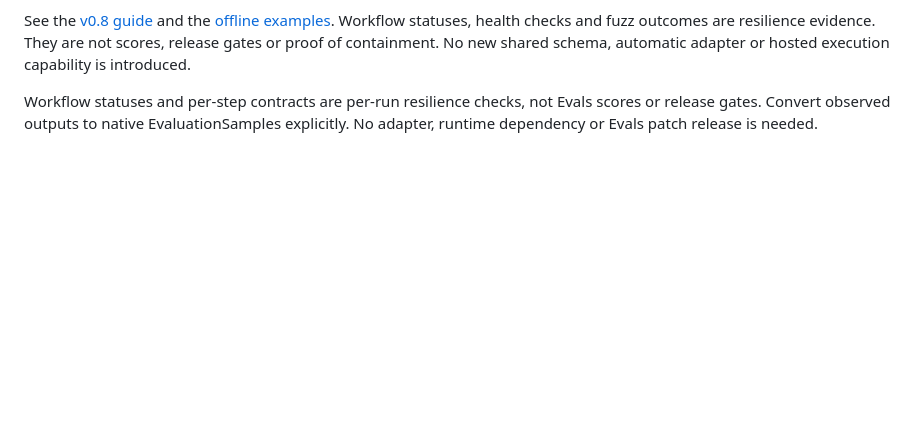
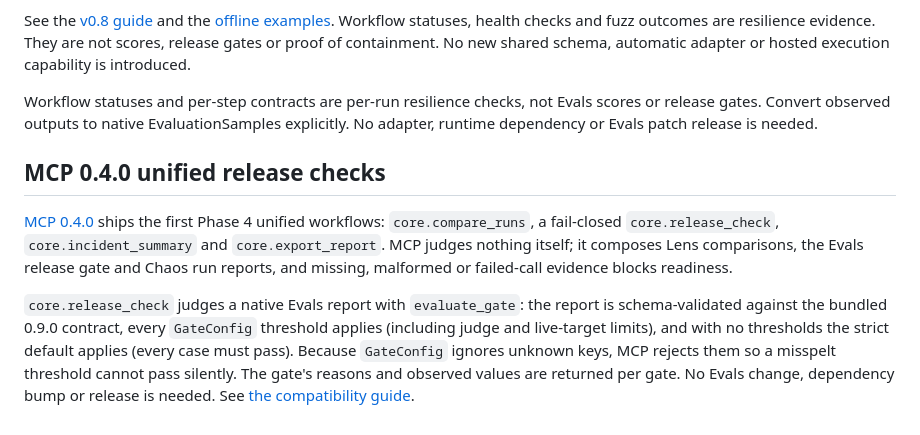
Before and after one commit to DeepAgentLabs/agentic-evals, a Markdown page: README.md, the part around the change. Drawn GitHub-style; blank space fills up the shorter version.

Commit message:
docs(readme): explain MCP 0.4.0 unified release-check compatibility

```diff
--- a/README.md
+++ b/README.md
@@ -793,3 +793,16 @@ They are not scores, release gates or proof of containment. No new shared
 schema, automatic adapter or hosted execution capability is introduced.
 
 Workflow statuses and per-step contracts are per-run resilience checks, not Evals scores or release gates. Convert observed outputs to native EvaluationSamples explicitly. No adapter, runtime dependency or Evals patch release is needed.
+
+## MCP 0.4.0 unified release checks
+
+[MCP 0.4.0](https://github.com/DeepAgentLabs/mcp-server/releases/tag/v0.4.0) ships the first Phase 4 unified workflows: `core.compare_runs`, a fail-closed `core.release_check`, `core.incident_summary` and `core.export_report`. MCP judges nothing itself; it composes Lens comparisons, the Evals release gate and Chaos run reports, and missing, malformed or failed-call evidence blocks readiness.
+
+`core.release_check` judges a native Evals report with `evaluate_gate`: the report
+is schema-validated against the bundled 0.9.0 contract, every `GateConfig`
+threshold applies (including judge and live-target limits), and with no thresholds
+the strict default applies (every case must pass). Because `GateConfig` ignores
+unknown keys, MCP rejects them so a misspelt threshold cannot pass silently. The
+gate's reasons and observed values are returned per gate. No Evals change,
+dependency bump or release is needed.
+See [the compatibility guide](docs/mcp-0.4-unified-workflows.md).
```
